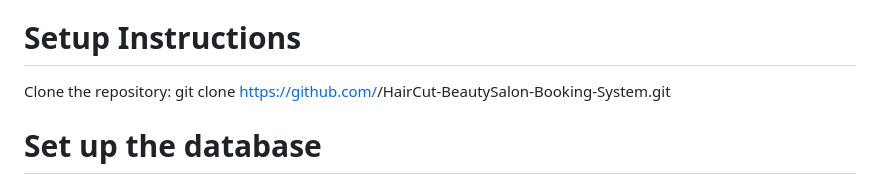
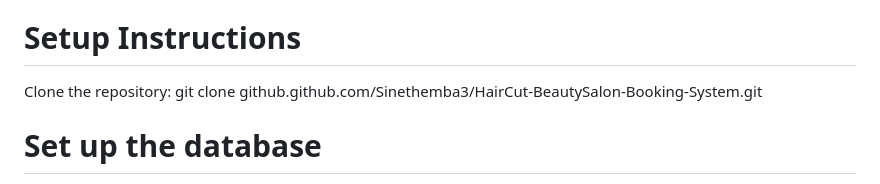
Before and after one commit to Sinethemba3/HairCut-BeautySalon-Booking-System, a Markdown page: README.md, the part around the change printed below. GitHub-like rendering.

Commit message:
Update README with project details and instructions

```diff
--- a/README.md
+++ b/README.md
@@ -67,7 +67,7 @@ The system also uses comma-separated strings for slider images and dynamic featu
 
 # Setup Instructions
 
-Clone the repository: git clone https://github.com/<username>/HairCut-BeautySalon-Booking-System.git
+Clone the repository: git clone github.github.com/Sinethemba3/HairCut-BeautySalon-Booking-System.git
 
 # Set up the database
 
```
Also changed, not shown: other parts of README.md (+8 -8 lines).
